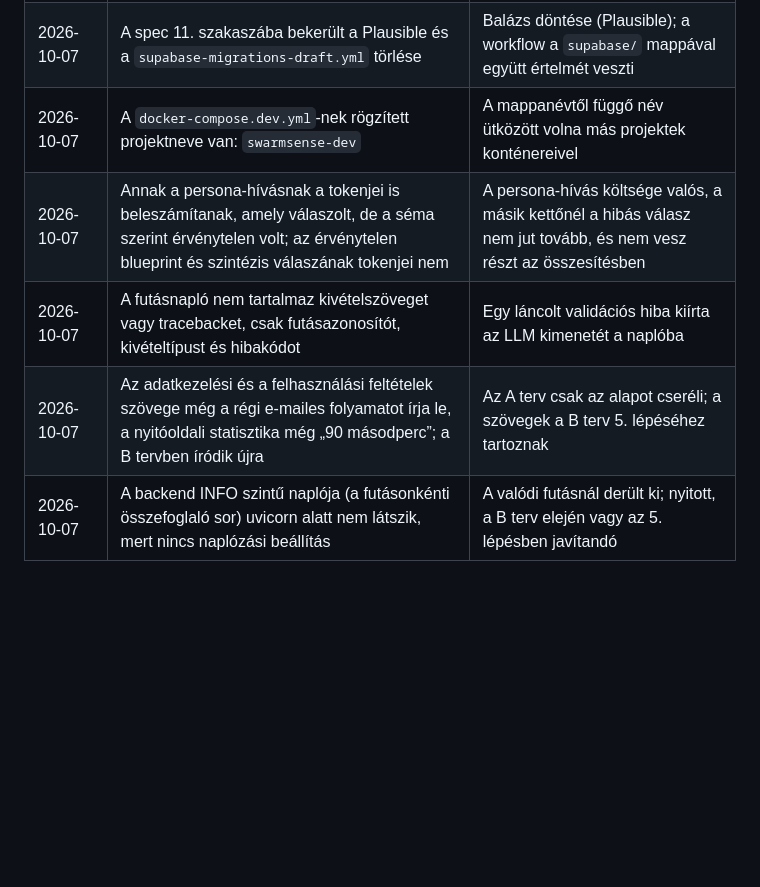
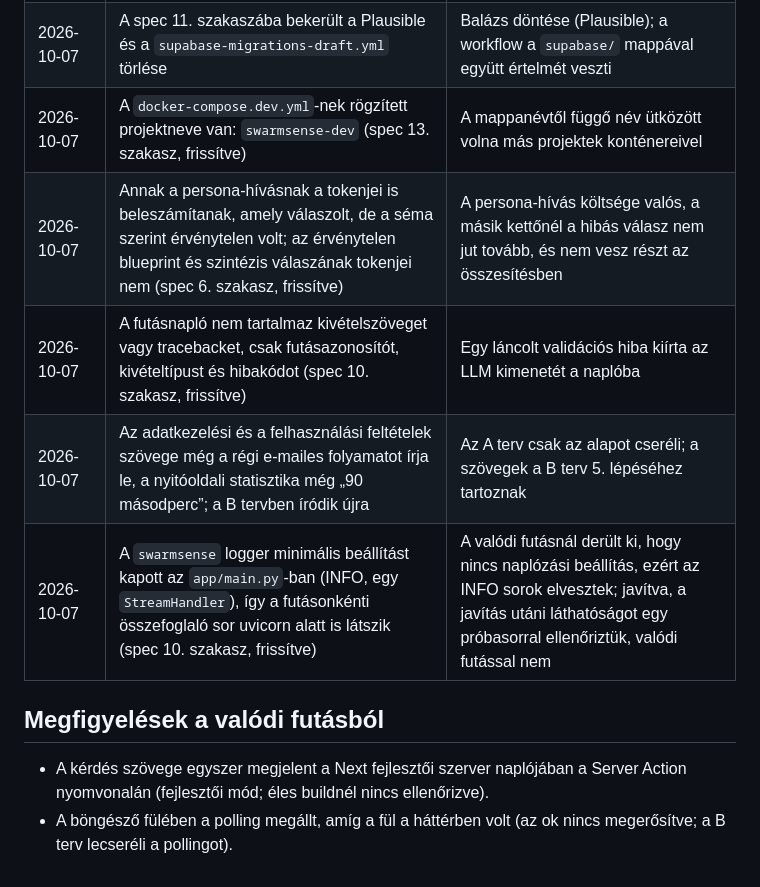
Before and after one commit to brandaholic91/SwarmSense, a Markdown page: TRACKING.md, the part around the change. Rendered like a GitHub page; blank space fills up the shorter version.

Commit message:
docs: record plan A deviations in the spec
Co-Authored-By: Claude Sonnet 5.5 <noreply@anthropic.com>

```diff
--- a/TRACKING.md
+++ b/TRACKING.md
@@ -47,8 +47,13 @@ Ha építés közben valami másképp alakul, mint a specben, ide kerül egy sor
 |---|---|---|
 | 2026-10-07 | A spec 6. szakaszába bekerült a kötelező saját `User-Agent` fejléc és a `reasoning_content` | A 0. lépés mérése: az alapértelmezett Python `User-Agent`-re 403 (Cloudflare 1010) jön |
 | 2026-10-07 | A spec 11. szakaszába bekerült a Plausible és a `supabase-migrations-draft.yml` törlése | Balázs döntése (Plausible); a workflow a `supabase/` mappával együtt értelmét veszti |
-| 2026-10-07 | A `docker-compose.dev.yml`-nek rögzített projektneve van: `swarmsense-dev` | A mappanévtől függő név ütközött volna más projektek konténereivel |
-| 2026-10-07 | Annak a persona-hívásnak a tokenjei is beleszámítanak, amely válaszolt, de a séma szerint érvénytelen volt; az érvénytelen blueprint és szintézis válaszának tokenjei nem | A persona-hívás költsége valós, a másik kettőnél a hibás válasz nem jut tovább, és nem vesz részt az összesítésben |
-| 2026-10-07 | A futásnapló nem tartalmaz kivételszöveget vagy tracebacket, csak futásazonosítót, kivételtípust és hibakódot | Egy láncolt validációs hiba kiírta az LLM kimenetét a naplóba |
+| 2026-10-07 | A `docker-compose.dev.yml`-nek rögzített projektneve van: `swarmsense-dev` (spec 13. szakasz, frissítve) | A mappanévtől függő név ütközött volna más projektek konténereivel |
+| 2026-10-07 | Annak a persona-hívásnak a tokenjei is beleszámítanak, amely válaszolt, de a séma szerint érvénytelen volt; az érvénytelen blueprint és szintézis válaszának tokenjei nem (spec 6. szakasz, frissítve) | A persona-hívás költsége valós, a másik kettőnél a hibás válasz nem jut tovább, és nem vesz részt az összesítésben |
+| 2026-10-07 | A futásnapló nem tartalmaz kivételszöveget vagy tracebacket, csak futásazonosítót, kivételtípust és hibakódot (spec 10. szakasz, frissítve) | Egy láncolt validációs hiba kiírta az LLM kimenetét a naplóba |
 | 2026-10-07 | Az adatkezelési és a felhasználási feltételek szövege még a régi e-mailes folyamatot írja le, a nyitóoldali statisztika még „90 másodperc”; a B tervben íródik újra | Az A terv csak az alapot cseréli; a szövegek a B terv 5. lépéséhez tartoznak |
-| 2026-10-07 | A backend INFO szintű naplója (a futásonkénti összefoglaló sor) uvicorn alatt nem látszik, mert nincs naplózási beállítás | A valódi futásnál derült ki; nyitott, a B terv elején vagy az 5. lépésben javítandó |
+| 2026-10-07 | A `swarmsense` logger minimális beállítást kapott az `app/main.py`-ban (INFO, egy `StreamHandler`), így a futásonkénti összefoglaló sor uvicorn alatt is látszik (spec 10. szakasz, frissítve) | A valódi futásnál derült ki, hogy nincs naplózási beállítás, ezért az INFO sorok elvesztek; javítva, a javítás utáni láthatóságot egy próbasorral ellenőriztük, valódi futással nem |
+
+## Megfigyelések a valódi futásból
+
+- A kérdés szövege egyszer megjelent a Next fejlesztői szerver naplójában a Server Action nyomvonalán (fejlesztői mód; éles buildnél nincs ellenőrizve).
+- A böngésző fülében a polling megállt, amíg a fül a háttérben volt (az ok nincs megerősítve; a B terv lecseréli a pollingot).
```
Also changed, not shown: 1 other file.
